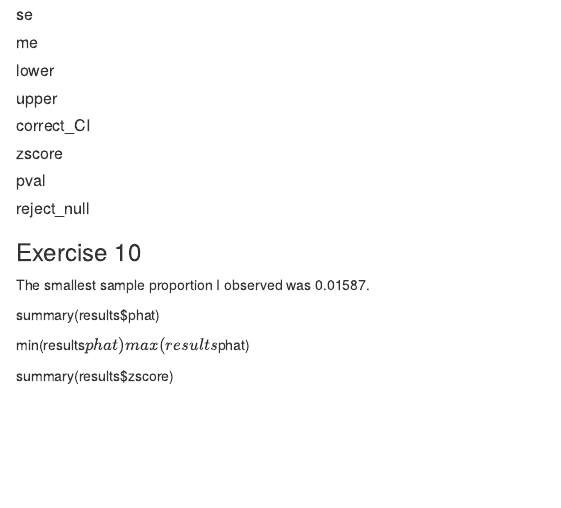
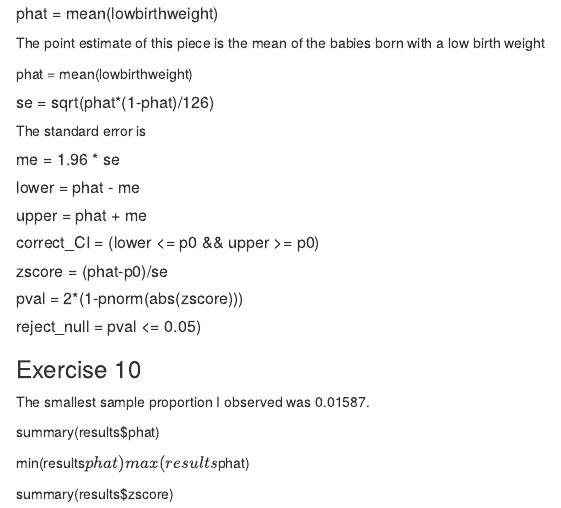
Before and after one commit to owenhcheung/stat311-labwork, an R Markdown document (Lab4.Rmd): the page in a window 1100 px wide, from 3960 px down before the commit and from 3940 px down after it. Rendered offline with R 4.5, knitr and Pandoc, with nearby package versions; code that draws random numbers runs with fixed seeds of ours; some code elsewhere in the file could not run offline.

Commit message:
Need to do question before 10

```diff
--- a/Lab4.Rmd
+++ b/Lab4.Rmd
@@ -337,39 +337,43 @@ results <- pop %>%
 
 <!-- Using the below sections, explain each piece of code in the summarise statement above in words. What does each column in results represent? What formula or concept was used to compute it? -->
 
-##### phat
+##### phat = mean(lowbirthweight)
+
+The point estimate of this piece is the mean of the babies born with a low birth weight
+
+
+phat = mean(lowbirthweight)
+
+
+##### se = sqrt(phat*(1-phat)/126)
+
+The standard error is
+
+##### me = 1.96 * se
 
 
 
-##### se
+##### lower = phat - me
 
 
 
-##### me
+##### upper = phat + me
 
 
 
-##### lower
+#####  correct_CI = (lower <= p0 && upper >= p0)
 
 
 
-##### upper
+##### zscore = (phat-p0)/se
 
 
 
-##### correct_CI
+##### pval = 2*(1-pnorm(abs(zscore)))
 
 
 
-##### zscore
-
-
-
-##### pval
-
-
-
-##### reject_null
+##### reject_null = pval <= 0.05)
 
 
 
```
